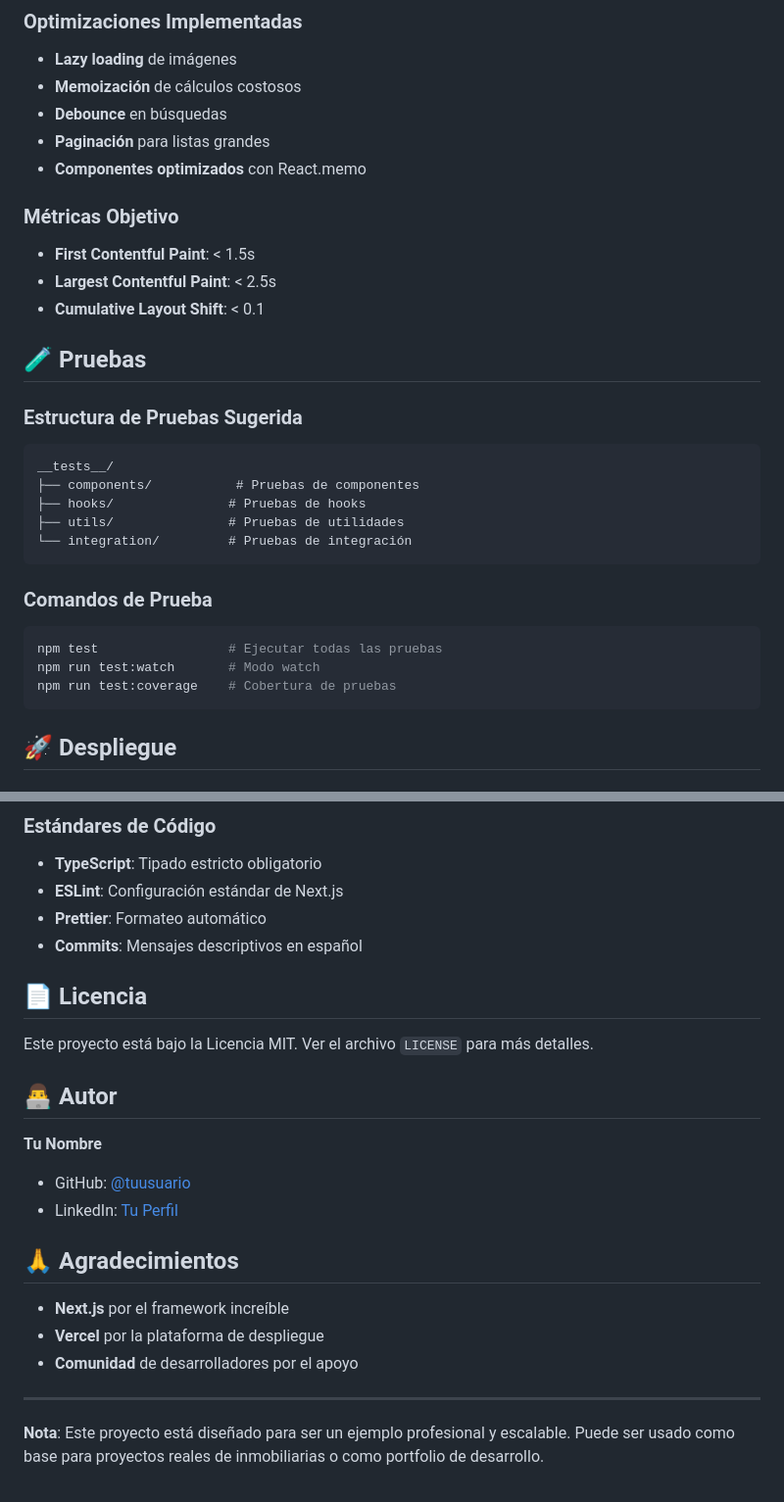
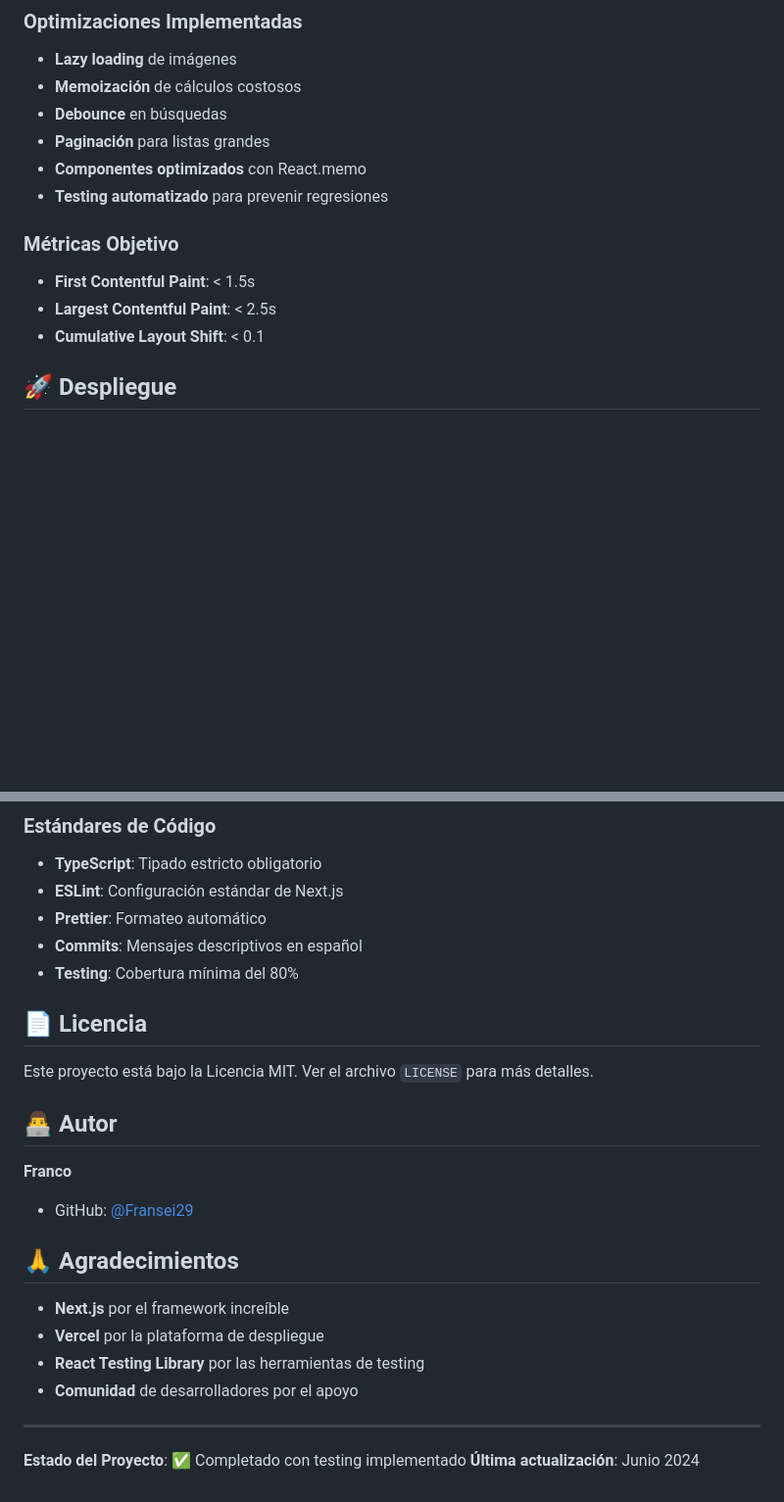
Before and after one commit to Fransei29/property-recommenderv2, a Markdown page: property-recommender/README.md, 2 parts joined by grey strips. Shown at 98% size. GitHub-like rendering; blank space fills up the shorter version.

Commit message:
Primeros Cambios Generales En La Creacion del Proyecto.

````diff
--- a/property-recommender/README.md
+++ b/property-recommender/README.md
@@ -158,29 +223,12 @@ src/
 - **Debounce** en búsquedas
 - **Paginación** para listas grandes
 - **Componentes optimizados** con React.memo
+- **Testing automatizado** para prevenir regresiones
 
 ### Métricas Objetivo
 - **First Contentful Paint**: < 1.5s
 - **Largest Contentful Paint**: < 2.5s
 - **Cumulative Layout Shift**: < 0.1
-
-## 🧪 Pruebas
-
-### Estructura de Pruebas Sugerida
-```
-__tests__/
-├── components/           # Pruebas de componentes
-├── hooks/               # Pruebas de hooks
-├── utils/               # Pruebas de utilidades
-└── integration/         # Pruebas de integración
-```
-
-### Comandos de Prueba
-```bash
-npm test                 # Ejecutar todas las pruebas
-npm run test:watch       # Modo watch
-npm run test:coverage    # Cobertura de pruebas
-```
 
 ## 🚀 Despliegue
 
@@ -230,6 +278,7 @@ npm run test:coverage    # Cobertura de pruebas
 - **ESLint**: Configuración estándar de Next.js
 - **Prettier**: Formateo automático
 - **Commits**: Mensajes descriptivos en español
+- **Testing**: Cobertura mínima del 80%
 
 ## 📄 Licencia
 
@@ -237,16 +286,17 @@ Este proyecto está bajo la Licencia MIT. Ver el archivo `LICENSE` para más det
 
 ## 👨‍💻 Autor
 
-**Tu Nombre**
-- GitHub: [@tuusuario](https://github.com/tuusuario)
-- LinkedIn: [Tu Perfil](https://linkedin.com/in/tuperfil)
+**Franco**
+- GitHub: [@Fransei29](https://github.com/Fransei29)
 
 ## 🙏 Agradecimientos
 
 - **Next.js** por el framework increíble
 - **Vercel** por la plataforma de despliegue
+- **React Testing Library** por las herramientas de testing
 - **Comunidad** de desarrolladores por el apoyo
 
 ---
 
-**Nota**: Este proyecto está diseñado para ser un ejemplo profesional y escalable. Puede ser usado como base para proyectos reales de inmobiliarias o como portfolio de desarrollo.
+**Estado del Proyecto**: ✅ Completado con testing implementado
+**Última actualización**: Junio 2024
````
Also changed, not shown: other parts of property-recommender/README.md (+89 -24 lines).
